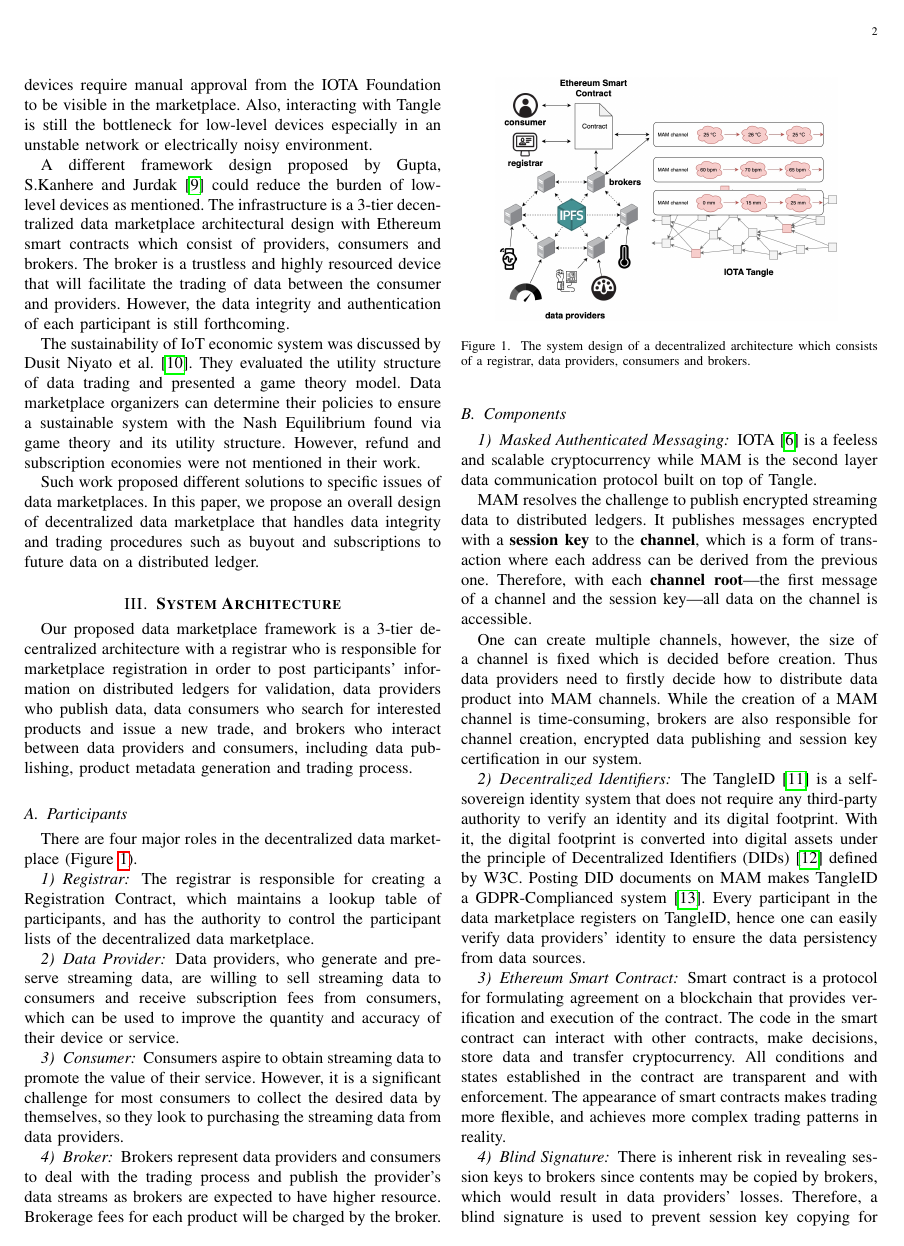
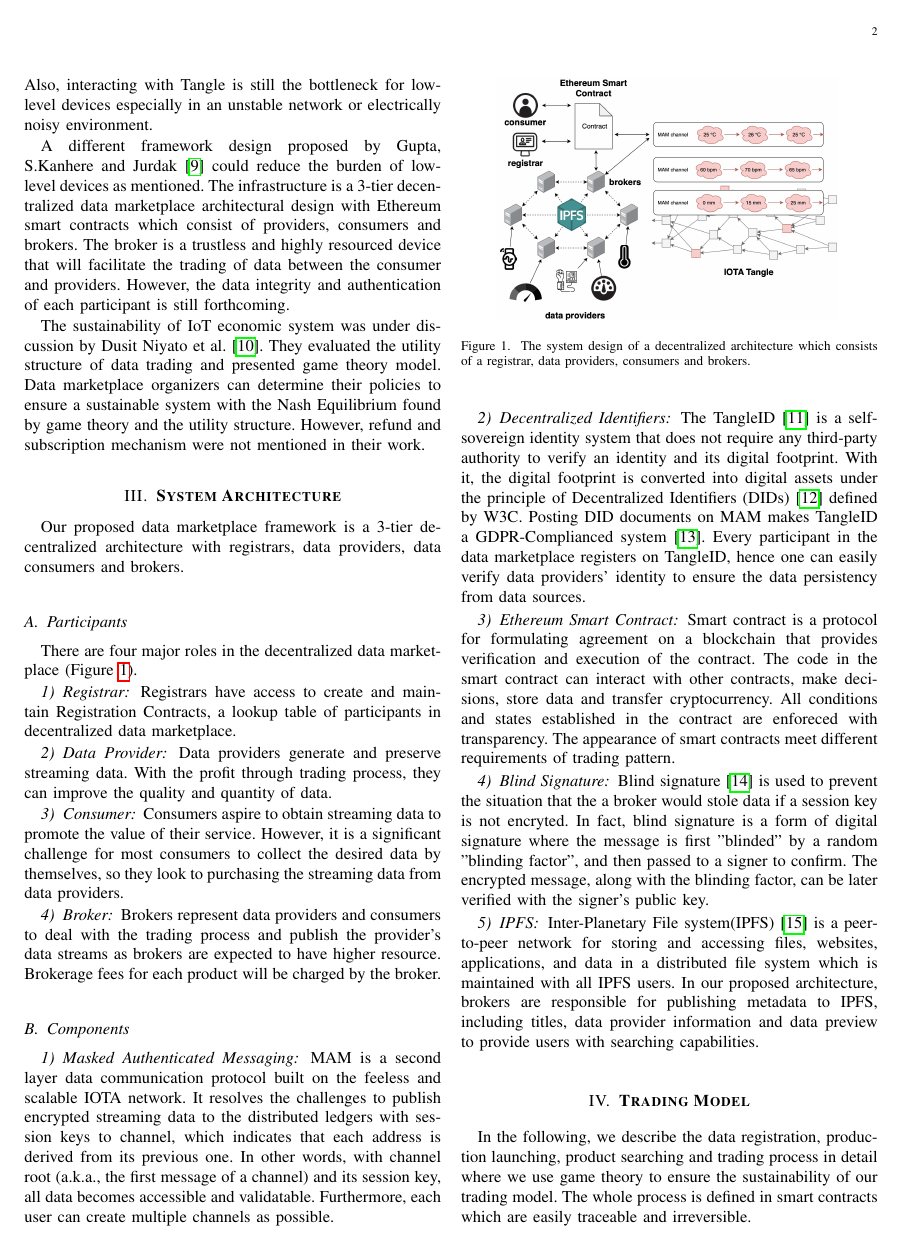
Before and after one commit to jkrvivian/ECICE2019, a LaTeX paper (paper.tex): page 2 of 5. Compiled offline with pdfLaTeX; a missing font is replaced by an installed copy or a similar font; a LaTeX package or settings file that is missing is left out.

Commit message:
Content tweak on chap2, 3

```diff
--- a/paper.tex
+++ b/paper.tex
@@ -54,22 +53,20 @@ To address the inefficiency of the Blockchain, \textbf{IOTA}\cite{IOTAwhitepaper
-Based on Tangle and MAM, the IOTA Foundation launched a data marketplace\cite{IOTADataMarket} which is suitable for IoT streaming data that not only allows data providers to put data on Tangle without any trusted cloud services, but also allow providers and consumers to trade on Tangle with privacy protection and assurance of data integrity from the source with MAM. Nevertheless, the platform design is centralized, where new devices require manual approval from the IOTA Foundation to be visible in the marketplace. Also, interacting with Tangle is still the bottleneck for low-level devices especially in an unstable network or electrically noisy environment.
+To address the inefficiency of the Blockchain, \textbf{IOTA}\cite{IOTAwhitepaper} is a cryptocurrency for the IoT industry based on a revolutionary distributed ledger technology, the \textbf{Tangle}, which enables zero-transaction. On top of that, \textbf{Masked Authenticated Messaging(MAM)}\cite{MAM}, is provided that allows transmission, access, and verification of an encrypted data stream over the Tangle. Based on Tangle and MAM, the IOTA Foundation launched a data marketplace\cite{IOTADataMarket} that not only allows putting data on Tangle without any trusted cloud services, but also allows trading on Tangle where privacy and integrity meet with MAM. Nevertheless, the platform is centralized, where new devices require manual approval from the IOTA Foundation. Also, interacting with Tangle is still the bottleneck for low-level devices especially in an unstable network or electrically noisy environment.
 
 A different framework design proposed by Gupta, S.Kanhere and Jurdak\cite{3tierDataMarket} could reduce the burden of low-level devices as mentioned. The infrastructure is a 3-tier decentralized data marketplace architectural design with Ethereum smart contracts which consist of providers, consumers and brokers. The broker is a trustless and highly resourced device that will facilitate the trading of data between the consumer and providers. However, the data integrity and authentication of each participant is still forthcoming.
 
-The sustainability of IoT economic system was discussed by Dusit Niyato et al.\cite{UtilityStruct}. They evaluated the utility structure of data trading and presented a game theory model.  Data marketplace organizers can determine their policies to ensure a sustainable system with the Nash Equilibrium found via game theory and its utility structure. However, refund and subscription economies were not mentioned in their work.
-
-Such work proposed different solutions to specific issues of data marketplaces. In this paper, we propose an overall design of decentralized data marketplace that handles data integrity and trading procedures such as buyout and subscriptions to future data on a distributed ledger.
+The sustainability of IoT economic system was under discussion by Dusit Niyato et al.\cite{UtilityStruct}. They evaluated the utility structure of data trading and presented game theory model.  Data marketplace organizers can determine their policies to ensure a sustainable system with the Nash Equilibrium found by game theory and the utility structure. However, refund and subscription mechanism were not mentioned in their work.
 
 \section{\normalsize\textbf{System Architecture}}
-Our proposed data marketplace framework is a 3-tier decentralized architecture with a registrar who is responsible for marketplace registration in order to post participants' information on distributed ledgers for validation, data providers who publish data, data consumers who search for interested products and issue a new trade, and brokers who interact between data providers and consumers, including data publishing, product metadata generation and trading process.
+Our proposed data marketplace framework is a 3-tier decentralized architecture with registrars, data providers, data consumers and brokers.
 
 \subsection{Participants}
 There are four major roles in the decentralized data marketplace (Figure \ref{fig:system_design}).
 
 \subsubsection{Registrar}
-The registrar is responsible for creating a Registration Contract, which maintains a lookup table of participants, and has the authority to control the participant lists of the decentralized data marketplace.
+Registrars have access to create and maintain Registration Contracts, a lookup table of participants in decentralized data marketplace.
 
 \subsubsection{Data Provider}
-Data providers, who generate and preserve streaming data, are willing to sell streaming data to consumers and receive subscription fees from consumers, which can be used to improve the quantity and accuracy of their device or service.
+Data providers generate and preserve streaming data. With the profit through trading process, they can improve the quality and quantity of data.
 
 \subsubsection{Consumer}
 Consumers aspire to obtain streaming data to promote the value of their service. However, it is a significant challenge for most consumers to collect the desired data by themselves, so they look to purchasing the streaming data from data providers.
@@ -86,23 +83,19 @@ Brokers represent data providers and consumers to deal with the trading process
 
 \subsection{Components}
 \subsubsection{Masked Authenticated Messaging}
-IOTA\cite{IOTAwhitepaper} is a feeless and scalable cryptocurrency while MAM is the second layer data communication protocol built on top of Tangle.
-
-MAM resolves the challenge to publish encrypted streaming data to distributed ledgers. It publishes messages encrypted with a \textbf{session key} to the \textbf{channel}, which is a form of transaction where each address can be derived from the previous one. Therefore, with each \textbf{channel root}—the first message of a channel and the session key—all data on the channel is accessible.
-
-One can create multiple channels, however, the size of a channel is fixed which is decided before creation. Thus data providers need to firstly decide how to distribute data product into MAM channels. While the creation of a MAM channel is time-consuming, brokers are also responsible for channel creation, encrypted data publishing and session key certification in our system.
+MAM is a second layer data communication protocol built on the feeless and scalable IOTA network. It resolves the challenges to publish encrypted streaming data to the distributed ledgers with session keys to channel, which indicates that each address is derived from its previous one. In other words, with channel root (a.k.a., the first message of a channel) and its session key, all data becomes accessible and validatable. Furthermore, each user can create multiple channels as possible.
 
 \subsubsection{Decentralized Identifiers}
 The TangleID\cite{TangleID} is a self-sovereign identity system that does not require any third-party authority to verify an identity and its digital footprint. With it, the digital footprint is converted into digital assets under the principle of Decentralized Identifiers (DIDs)\cite{DID} defined by W3C. Posting DID documents on MAM makes TangleID a GDPR-Complianced system\cite{GDPR}. Every participant in the data marketplace registers on TangleID, hence one can easily verify data providers' identity to ensure the data persistency from data sources.
 
 \subsubsection{Ethereum Smart Contract}
-Smart contract is a protocol for formulating agreement on a blockchain that provides verification and execution of the contract. The code in the smart contract can interact with other contracts, make decisions, store data and transfer cryptocurrency. All conditions and states established in the contract are transparent and with enforcement. The appearance of smart contracts makes trading more flexible, and achieves more complex trading patterns in reality.
+Smart contract is a protocol for formulating agreement on a blockchain that provides verification and execution of the contract. The code in the smart contract can interact with other contracts, make decisions, store data and transfer cryptocurrency. All conditions and states established in the contract are enforeced with transparency. The appearance of smart contracts meet different requirements of trading pattern.
 
 \subsubsection{Blind Signature}
-There is inherent risk in revealing session keys to brokers since contents may be copied by brokers, which would result in data providers' losses. Therefore, a blind signature is used to prevent session key copying for such circumstances. Blind signature\cite{blindSig} is a form of digital signature where the message is first "blinded" by a random "blinding factor", then passed to a signer to sign. The resulting message, along with the blinding factor, can be later verified with the signer's public key. In our system design, brokers would perform blind signatures during the process of adding new products for data providers, in order to send the secret key of the MAM channel to the smart contract without knowing it.
+Blind signature\cite{blindSig} is used to prevent the situation that the a broker would stole data if a session key is not encryted. In fact, blind signature is a form of digital signature where the message is first "blinded" by a random "blinding factor", and then passed to a signer to confirm. The encrypted message, along with the blinding factor, can be later verified with the signer’s public key.
 
 \subsubsection{IPFS}
-Inter-Planetary File system(IPFS)\cite{IPFS} is a peer-to-peer network for storing and accessing files, websites, applications, and data in a distributed file system which is not maintained with certain nodes or entities but is with all IPFS users. In our proposed architecture, brokers are responsible to publish the metadata of products, including title, data provider information and data preview to the IPFS in order to provide users with search capabilities to meet the consumers' need.
+Inter-Planetary File system(IPFS)\cite{IPFS} is a peer-to-peer network for storing and accessing files, websites, applications, and data in a distributed file system which is maintained with all IPFS users. In our proposed architecture, brokers are responsible for publishing metadata to IPFS, including titles, data provider information and data preview to provide users with searching capabilities.
 
 \section{\normalsize\textbf{Trading Model}}
 In the following, we describe the data registration, production launching, product searching and trading process in detail where we use game theory to ensure the sustainability of our trading model. The whole process is defined in smart contracts which are easily traceable and irreversible.
```
Also changed, not shown: paper.tex (7 more changed lines).
